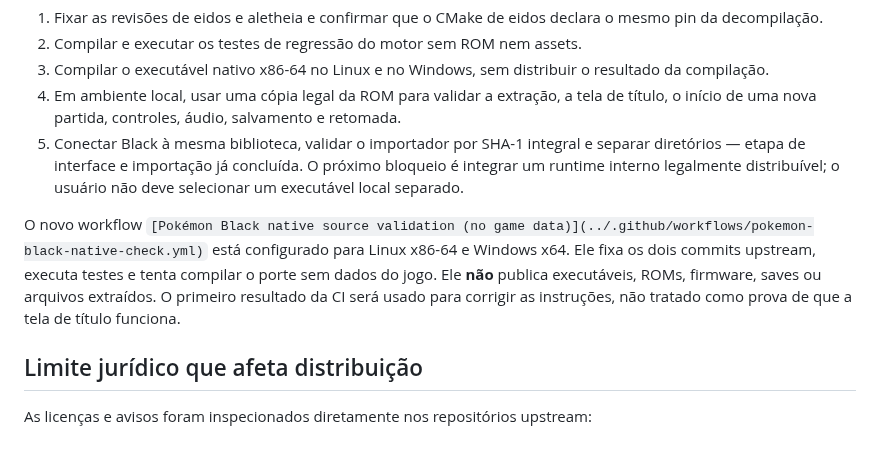
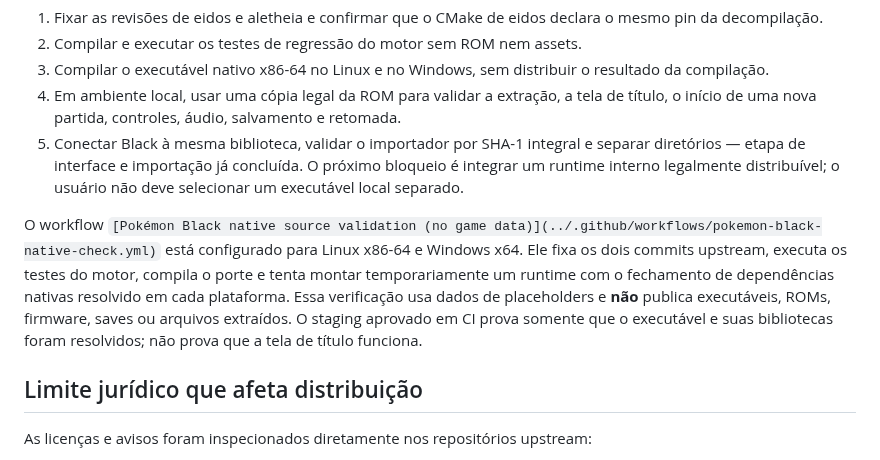
Before and after one commit to CarlosCosta07-s/Platina_reluzente-, a Markdown page: docs/POKEMON_BLACK_PORT.md, the part around the change. Drawn GitHub-style.

Commit message:
Document Black dependency-closure validation in CI

```diff
--- a/docs/POKEMON_BLACK_PORT.md
+++ b/docs/POKEMON_BLACK_PORT.md
@@ -35,7 +35,7 @@ A documentação upstream exige Python 3.11+, CMake 3.16+, Ninja e um compilador
 4. Em ambiente local, usar uma cópia legal da ROM para validar a extração, a tela de título, o início de uma nova partida, controles, áudio, salvamento e retomada.
 5. Conectar Black à mesma biblioteca, validar o importador por SHA-1 integral e separar diretórios — etapa de interface e importação já concluída. O próximo bloqueio é integrar um runtime interno legalmente distribuível; o usuário não deve selecionar um executável local separado.
 
-O novo workflow `[Pokémon Black native source validation (no game data)](../.github/workflows/pokemon-black-native-check.yml)` está configurado para Linux x86-64 e Windows x64. Ele fixa os dois commits upstream, executa testes e tenta compilar o porte sem dados do jogo. Ele **não** publica executáveis, ROMs, firmware, saves ou arquivos extraídos. O primeiro resultado da CI será usado para corrigir as instruções, não tratado como prova de que a tela de título funciona.
+O workflow `[Pokémon Black native source validation (no game data)](../.github/workflows/pokemon-black-native-check.yml)` está configurado para Linux x86-64 e Windows x64. Ele fixa os dois commits upstream, executa os testes do motor, compila o porte e tenta montar temporariamente um runtime com o fechamento de dependências nativas resolvido em cada plataforma. Essa verificação usa dados de placeholders e **não** publica executáveis, ROMs, firmware, saves ou arquivos extraídos. O staging aprovado em CI prova somente que o executável e suas bibliotecas foram resolvidos; não prova que a tela de título funciona.
 
 ## Limite jurídico que afeta distribuição
 
```
